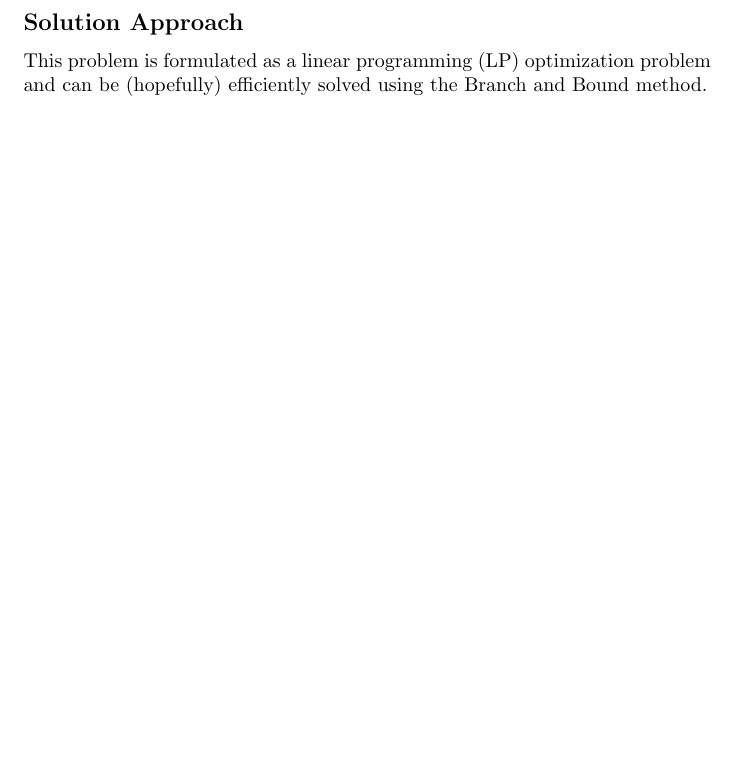
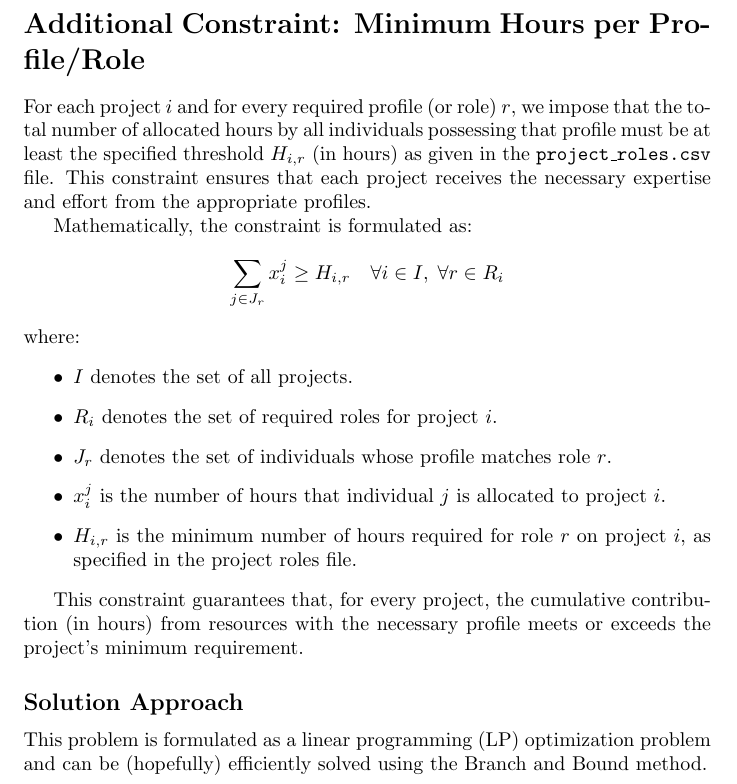
Before and after one commit to eothein/fteCalculation, a LaTeX document (beschrijving.tex): part of page 2 of 2, cut at the place of the change, the shorter picture padded with empty space. Compiled offline with pdfLaTeX.

Commit message:
Update Beschrijving to include the constratin role/project

```diff
--- a/beschrijving.tex
+++ b/beschrijving.tex
@@ -53,6 +53,26 @@
 
 \end{enumerate}
 
+\section*{Additional Constraint: Minimum Hours per Profile/Role}
+
+For each project \( i \) and for every required profile (or role) \( r \), we impose that the total number of allocated hours by all individuals possessing that profile must be at least the specified threshold \( H_{i,r} \) (in hours) as given in the \texttt{project\_roles.csv} file. This constraint ensures that each project receives the necessary expertise and effort from the appropriate profiles.
+
+Mathematically, the constraint is formulated as:
+\[
+\sum_{j \in J_r} x_i^j \ge H_{i,r} \quad \forall i \in I,\; \forall r \in R_i
+\]
+where:
+\begin{itemize}
+	\item \( I \) denotes the set of all projects.
+	\item \( R_i \) denotes the set of required roles for project \( i \).
+	\item \( J_r \) denotes the set of individuals whose profile matches role \( r \).
+	\item \( x_i^j \) is the number of hours that individual \( j \) is allocated to project \( i \).
+	\item \( H_{i,r} \) is the minimum number of hours required for role \( r \) on project \( i \), as specified in the project roles file.
+\end{itemize}
+
+This constraint guarantees that, for every project, the cumulative contribution (in hours) from resources with the necessary profile meets or exceeds the project's minimum requirement.
+
+
 \subsection*{Solution Approach}
 This problem is formulated as a linear programming (LP) optimization problem and can be (hopefully) efficiently solved using the Branch and Bound method.
 
```
